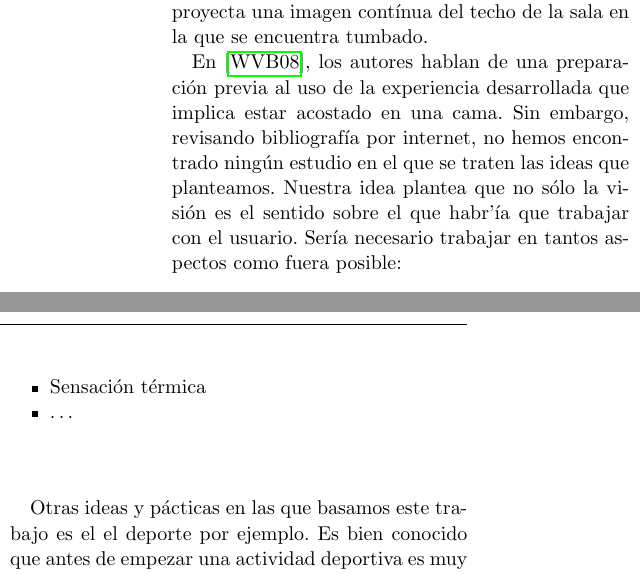
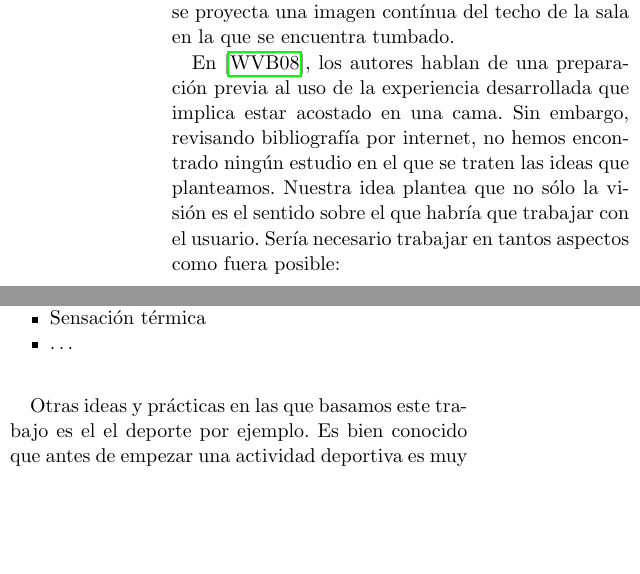
Before and after one commit to hugo19941994/dispositivos-hardware, a LaTeX paper (DispositivosHw.tex): two parts of the columns of page 2 of 5, joined at a grey line, cut so that both start at the same text, the shorter picture padded with empty space. Compiled offline with pdfLaTeX.

Commit message:
Typos corrected

```diff
--- a/DispositivosHw.tex
+++ b/DispositivosHw.tex
@@ -33,6 +33,7 @@ sorting=ynt
 \pretitle{\begin{center}\Huge\bfseries} % Article title formatting
 \posttitle{\end{center}} % Article title closing formatting
 \title{Mejora en los resultados de la utilizaci\'on de aplicaciones de Realidad Virtual a trav\'es de la preparaci\'on sensorial previa} % Article title
+\providecommand{\keywords}[1]{\textbf{\textit{Keywords: }} #1}
 \author{%
 \textsc{Salguero, E. and Salamanca, I. and Ferrando, H.} \\% Your name
 \normalsize Universidad U-Tad \\ % Your institution
@@ -43,6 +44,9 @@ sorting=ynt
 
 \begin{abstract}
 \noindent En la actualidad, el uso de la Realidad Virtual se ha extendido mucho y se est\'a utilizando de manera asidua tanto para ocio como para formaci\'on. Una cuenti\'on abierta sobre la Realidad Virtual y las aplicaciones utilizadas en cualquiera de sus vertientes (pedag\'ogica, l\'udica\ldots) es si se podr\'i­a mejorar la experiencia y los resultados obtenidos de alguna manera. En este art\'i­culo exploramos un posible punto de partida en esta idea de mejorar los resultados utilizando como bases conocimientos ya documentados sobre la privaci\'on sensorial.
+
+\keywords{Realidad Virtual; preparaci\'on sensorial; aprendizaje}
+
 \end{abstract}
 }
 
@@ -68,7 +75,7 @@ En \cite{ScienceSpace}, los autores hablan sobre la posibilidad de conseguir que
 
-La capacidad de inmersividad es tambi\'en centro de atenci\'on en \cite{Presence}. En el experimento realizado y explicado en este art\'i­culo, se a\'isla al usuario tumb\'andolo en una cama y tap\'andole los ojos mediante unas gafas de realidad virtual. En las gafas, se proyecta una imagen cont\'inua del techo de la sala en la que se encuentra tumbado.
+La capacidad de inmersividad es tambi\'en centro de atenci\'on en \cite{Presence}. En el experimento realizado y explicado en este art\'i­culo, se a\'isla al usuario tumb\'andolo en una cama y tap\'andole los ojos mediante unas gafas de Realidad Virtual. En las gafas, se proyecta una imagen cont\'inua del techo de la sala en la que se encuentra tumbado.
 
-En \cite{Presence}, los autores hablan de una preparaci\'on previa al uso de la experiencia desarrollada que implica estar acostado en una cama. Sin embargo, revisando bibliograf\'i­a por internet, no hemos encontrado ning\'un estudio en el que se traten las ideas que planteamos. Nuestra idea plantea que no s\'olo la visi\'on es el sentido sobre el que habr'\'ia que trabajar con el usuario. Ser\'ia necesario trabajar en tantos aspectos como fuera posible:
+En \cite{Presence}, los autores hablan de una preparaci\'on previa al uso de la experiencia desarrollada que implica estar acostado en una cama. Sin embargo, revisando bibliograf\'i­a por internet, no hemos encontrado ning\'un estudio en el que se traten las ideas que planteamos. Nuestra idea plantea que no s\'olo la visi\'on es el sentido sobre el que habr\'ia que trabajar con el usuario. Ser\'ia necesario trabajar en tantos aspectos como fuera posible:
 
 \begin{itemize}
 \item Visi\'on
@@ -82,11 +89,11 @@ En \cite{Presence}, los autores hablan de una preparaci\'on previa al uso de la
 \item \ldots
 \end{itemize}
 
-Otras ideas y p\'acticas en las que basamos este trabajo es el el deporte por ejemplo. Es bien conocido que antes de empezar una actividad deportiva es muy importante realizar un calentamiento que prepare a los m\'usculos para el esfuerzo que est\'a por llegar durante la pr\'actica deportiva. Como primera idea puede parecer poco intuitiva, puesto que se va a realizar una actividad que someter\'ia al organismo a un desgaste inicial antes del desgaste necesario propiamente dicho. Sin embargo, de esta manera se consigue reducir el riesgo de lesiones a la par que se prepara al cuerpo para obtener un rendimiento \'optimo durante el desarrollo de la pr\'actica deportiva. En \cite{Preparation} llegan a una conclusi\'on parecida. Los ciclistas que preparaban sus entrenamientos con un programa de realidad virtual aumentaban su rendimiento debido a la inmersi\'on conseguida.
+Otras ideas y pr\'acticas en las que basamos este trabajo es el el deporte por ejemplo. Es bien conocido que antes de empezar una actividad deportiva es muy importante realizar un calentamiento que prepare a los m\'usculos para el esfuerzo que est\'a por llegar durante la pr\'actica deportiva. Como primera idea puede parecer poco intuitiva, puesto que se va a realizar una actividad que someter\'ia al organismo a un desgaste inicial antes del desgaste necesario propiamente dicho. Sin embargo, de esta manera se consigue reducir el riesgo de lesiones a la par que se prepara al cuerpo para obtener un rendimiento \'optimo durante el desarrollo de la pr\'actica deportiva. En \cite{Preparation} llegan a una conclusi\'on parecida. Los ciclistas que preparaban sus entrenamientos con un programa de Realidad Virtual aumentaban su rendimiento debido a la inmersi\'on conseguida.
 
-Como hemos dicho, hay muchas ideas y trabajos que avalan el uso de la realidad virtual mas all\'a del l\'udico. Seg\'un \cite{Army}, es indispensable usar realidad virtual para entrenar a soldados para mantener sistemas complejos, antes de usarlos de manera real.
+Como hemos dicho, hay muchas ideas y trabajos que avalan el uso de la Realidad Virtual mas all\'a del l\'udico. Seg\'un \cite{Army}, es indispensable usar Realidad Virtual para entrenar a soldados para mantener sistemas complejos, antes de usarlos de manera real.
 
-A raíz de todos los ejemplos que hemos comentado anteriormente, se entiende que la realidad virtual es una herramienta con una gran capacidad de mejorar el aprendizaje de nuevos sistemas, herramientas, \ldots Incluso la adquisici\'on de conocimiento propiamente dicho puede verse facilitada si utilizamos la realidad virtual de manera adecuada. Despu\'es de haber le\'ido sobre ello, nosotros nos hemos planteado las siguientes cuestiones. Es posible tambi\'en preparar a nuestro organismo para conseguir mejores resultados en el uso de las experiencias de realidad virtual? Se puede conseguir mejorar la capacidad de aprendizaje de nuestro cerebro para que al utilizar una aplicaci\'on de realidad virtual, este pueda conseguir los conocimientos perseguidos de una manera m\'as r\'apida y/o eficiente?
+A raíz de todos los ejemplos que hemos comentado anteriormente, se entiende que la Realidad Virtual es una herramienta con una gran capacidad de mejorar el aprendizaje de nuevos sistemas, herramientas, \ldots Incluso la adquisici\'on de conocimiento propiamente dicho puede verse facilitada si utilizamos la Realidad Virtual de manera adecuada. Despu\'es de haber le\'ido sobre ello, nosotros nos hemos planteado las siguientes cuestiones. Es posible tambi\'en preparar a nuestro organismo para conseguir mejores resultados en el uso de las experiencias de Realidad Virtual? Se puede conseguir mejorar la capacidad de aprendizaje de nuestro cerebro para que al utilizar una aplicaci\'on de Realidad Virtual, este pueda conseguir los conocimientos perseguidos de una manera m\'as r\'apida y/o eficiente?
 
 
 \section{Desarrollo}
```
Also changed, not shown: DispositivosHw.pdf, DispositivosHw.tex (15 more changed lines).
